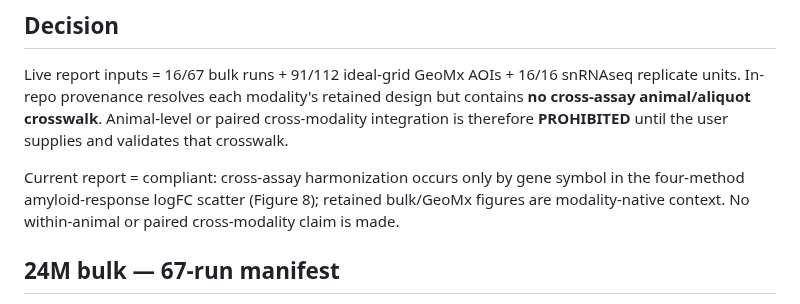
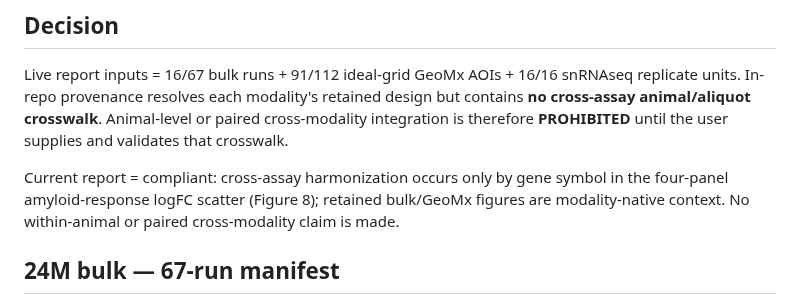
Before and after one commit to eturkes/tau-mutant-integration-ng, a Markdown page: .agent/p7_g3_provenance_dossier.md, the part around the change. GitHub-like rendering.

Commit message:
review (M7 review): NIT g3 dossier four-method -> four-panel (last current-doc residual)
lens-efficiency: p7_g3_provenance_dossier.md:12 (a CURRENT reference dossier) still
said "four-method amyloid-response logFC scatter" -> "four-panel", matching the G2
assay-provenance framing (3 assay sources / 4 panels) already applied to
_targets.R/README/modality.qmd/de_pb.R/map.md and this dossier (2d0bdb8 MAPT-GR).

Sweep-confirmed this is the last four-method in any CURRENT doc. The remaining
four instances (roadmap.md:385,410,617,1520) + the 0.09-0.24 range (roadmap.md:404)
are dated HISTORICAL ledger bullets, left append-only per this project's own
trajectory/history convention: current facts live in the active summary (:81, already
corrected f8b0267), the G2 dossier, and memory; and P7.5 itself corrected an earlier
byte-stable claim by forward-note, not back-edit. :410 uses "methods" in scare quotes
precisely to explain the mislabel, so editing it would break the sentence.

```diff
--- a/.agent/p7_g3_provenance_dossier.md
+++ b/.agent/p7_g3_provenance_dossier.md
@@ -9,7 +9,7 @@ cross-modality integration is therefore **PROHIBITED** until the user supplies a
 validates that crosswalk.
 
 Current report = compliant: cross-assay harmonization occurs only by gene symbol in the
-four-method amyloid-response logFC scatter (Figure 8); retained bulk/GeoMx figures are
+four-panel amyloid-response logFC scatter (Figure 8); retained bulk/GeoMx figures are
 modality-native context. No within-animal or paired cross-modality claim is made.
 
 ## 24M bulk — 67-run manifest
```
